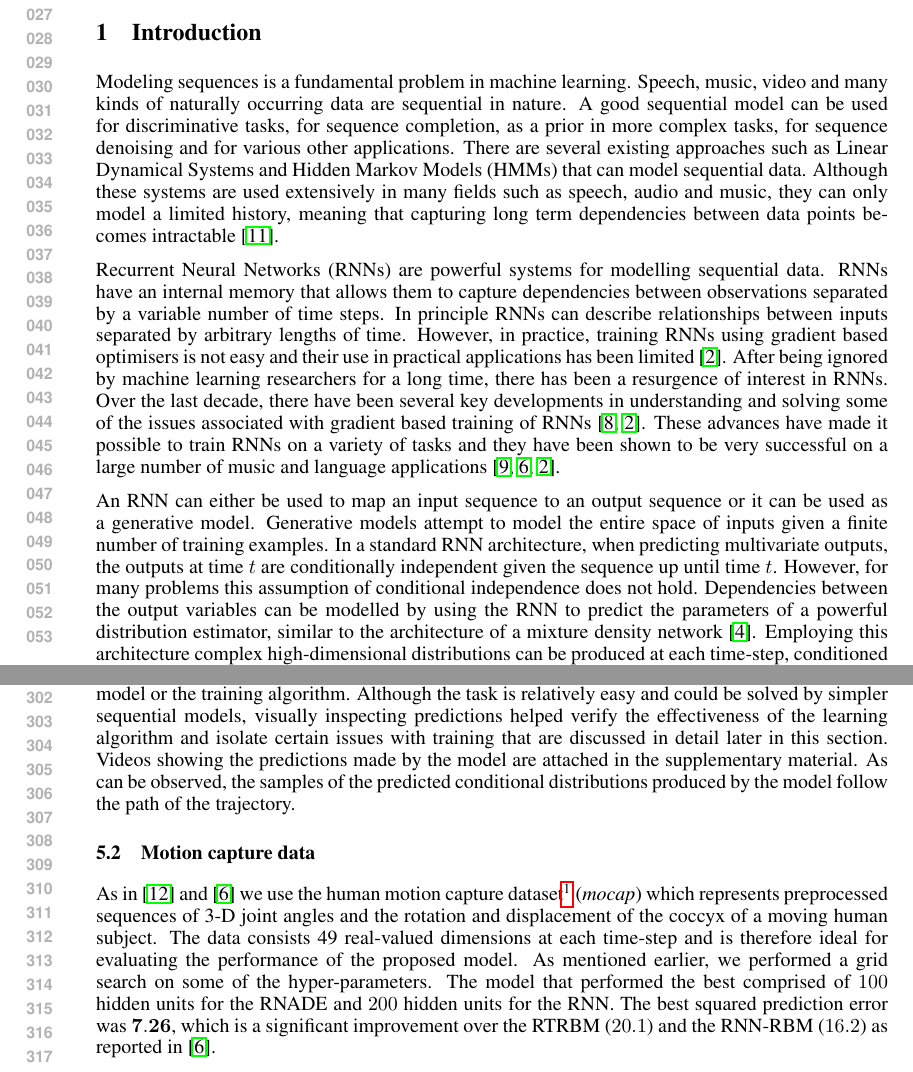
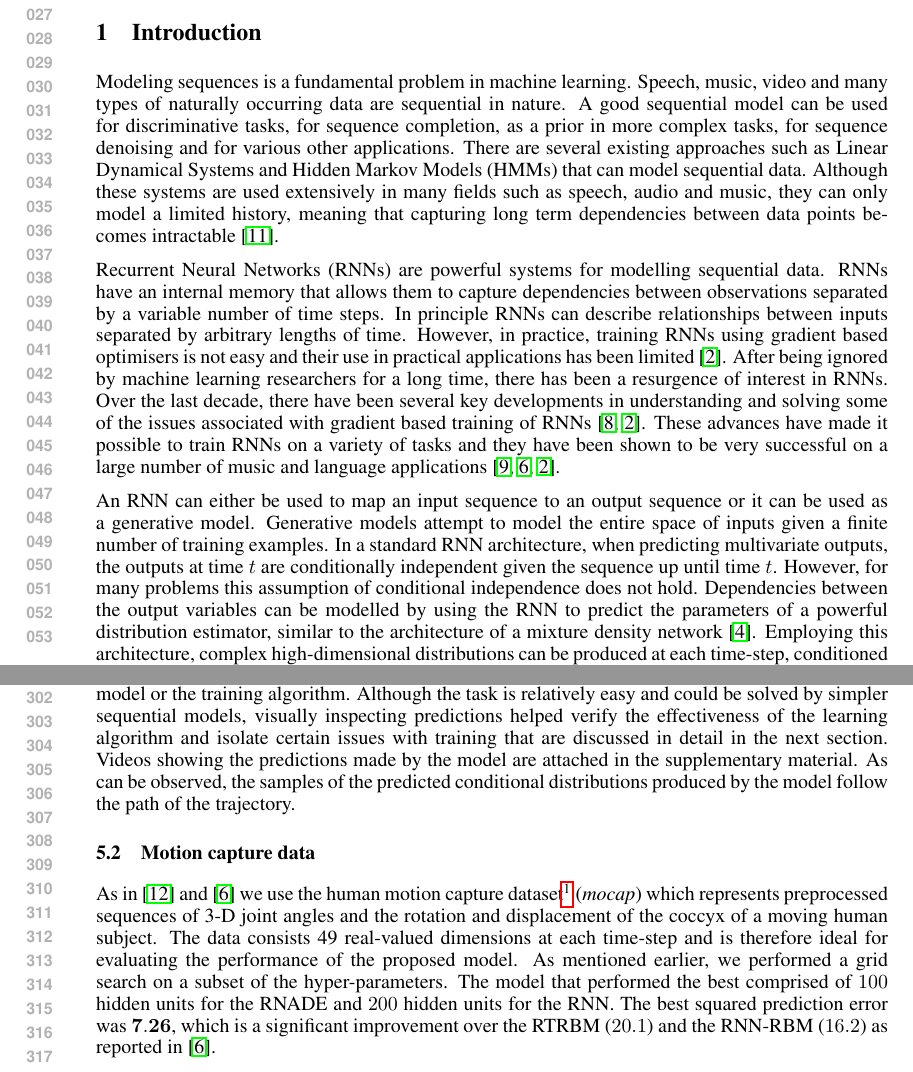
Before and after one commit to sidsig/NIPS_paper, a LaTeX paper (nips2014.tex): two parts of pages 1 and 6 of 9, joined at a grey line, cut so that both start at the same text. Compiled offline with pdfLaTeX.

Commit message:
alex_end

```diff
--- a/nips2014.tex
+++ b/nips2014.tex
@@ -70,11 +70,11 @@ We present a probabilistic model for generating and modelling high dimensional r
 
 \section{Introduction}
 \label{intro}
-Modeling sequences is a fundamental problem in machine learning. Speech, music, video and many kinds of naturally occurring data are sequential in nature. A good sequential model can be used for discriminative tasks, for sequence completion, as a prior in more complex tasks, for sequence denoising and for various other applications. There are several existing approaches such as Linear Dynamical Systems and Hidden Markov Models (HMMs) that can model sequential data. Although these systems are used extensively in many fields such as speech, audio and music, they can only model a limited history, meaning that capturing long term dependencies between data points becomes intractable \cite{sutskever2007learning}.
+Modeling sequences is a fundamental problem in machine learning. Speech, music, video and many types of naturally occurring data are sequential in nature. A good sequential model can be used for discriminative tasks, for sequence completion, as a prior in more complex tasks, for sequence denoising and for various other applications. There are several existing approaches such as Linear Dynamical Systems and Hidden Markov Models (HMMs) that can model sequential data. Although these systems are used extensively in many fields such as speech, audio and music, they can only model a limited history, meaning that capturing long term dependencies between data points becomes intractable \cite{sutskever2007learning}.
 
 Recurrent Neural Networks (RNNs) are powerful systems for modelling sequential data. RNNs have an internal memory that allows them to capture dependencies between observations separated by a variable number of time steps. In principle RNNs can describe relationships between inputs separated by arbitrary lengths of time. However, in practice, training RNNs using gradient based optimisers is not easy and their use in practical applications has been limited \cite{bengio2012advances}. After being ignored by machine learning researchers for a long time, there has been a resurgence of interest in RNNs. Over the last decade, there have been several key developments in understanding and solving some of the issues associated with gradient based training of RNNs \cite{Martens2011,bengio2012advances}. These advances have made it possible to train RNNs on a variety of tasks and they have been shown to be very successful on a large number of music and language applications \cite{mikolov2011empirical,Boulanger-Lewandowski2012,bengio2012advances}.
 
-An RNN can either be used to map an input sequence to an output sequence or it can be used as a generative model. Generative models attempt to model the entire space of inputs given a finite number of training examples. In a standard RNN architecture, when predicting multivariate outputs, the outputs at time $t$ are conditionally independent given the sequence up until time $t$. However, for many problems this assumption of conditional independence does not hold. Dependencies between the output variables can be modelled by using the RNN to predict the parameters of a powerful distribution estimator, similar to the architecture of a mixture density network \cite{bishop1994mixture}. Employing this architecture complex high-dimensional distributions can be produced at each time-step, conditioned on the previous inputs. This idea was first employed in the Recurrent Temporal Restricted Boltzmann Machine (RTRBM) \cite{Sutskever2008}. The system was then extended by combining an RNN with a Neural Autoregressive Distribution Estimator (NADE) and an RBM via a more general architecture \cite{Boulanger-Lewandowski2012}. The RNN-RBM and RNN-NADE have been successfully applied to tasks in speech and music \cite{boulangerphone,Boulanger-Lewandowski2012}.
+An RNN can either be used to map an input sequence to an output sequence or it can be used as a generative model. Generative models attempt to model the entire space of inputs given a finite number of training examples. In a standard RNN architecture, when predicting multivariate outputs, the outputs at time $t$ are conditionally independent given the sequence up until time $t$. However, for many problems this assumption of conditional independence does not hold. Dependencies between the output variables can be modelled by using the RNN to predict the parameters of a powerful distribution estimator, similar to the architecture of a mixture density network \cite{bishop1994mixture}. Employing this architecture, complex high-dimensional distributions can be produced at each time-step, conditioned on the previous inputs. This idea was first employed in the Recurrent Temporal Restricted Boltzmann Machine (RTRBM) \cite{Sutskever2008}. The system was then extended by combining an RNN with a Neural Autoregressive Distribution Estimator (NADE) and an RBM via a more general architecture \cite{Boulanger-Lewandowski2012}. The RNN-RBM and RNN-NADE have been successfully applied to tasks in speech and music \cite{boulangerphone,Boulanger-Lewandowski2012}.
 
 Although the models described above have been successful on many tasks, they are unsuitable for modelling real-valued data. Both the RBM and the NADE are designed to explicitly model binary vectors. If the input data lies in $[0,1]$, then the RBM can be used with the mean-field approximation to produce real values. Unbounded data can be modelled by using Gaussian visible units and Bernoulli hidden units. However, these extensions of the RBM to real data have several known limitations \cite{theis2011all}. In this paper, we present a new model for real-valued sequential data by combining the RNN with the RNADE. The RNADE is a density estimator that has been shown to outperform Gaussian mixture models (GMMs) and a host of other density estimators on several tasks \cite{Uria2013}. We show that obtaining probabilities and log-likelihoods from the combined RNN-RNADE model is tractable and fast. We show that the gradients with respect to the model parameters can be calculated exactly and that training can be easily performed with a gradient based optimiser. We evaluate the model's performance on real-valued datasets and demonstrate a marked improvement in performance on the {\it \textit{mocap}} dataset, which is described in Section \ref{Experiments}.
 
@@ -217,10 +217,10 @@ $$x(t) \sim \mathcal{N}(\sin(t)+1,0.1) $$
 $$ y(t) \sim x(t)\mathcal{N}(\sin(t)+0.5,0.2)$$
 
 
-where $t$ is the timestep. The model is trained on sequences of 100 consecutive time steps. The model comprised of 20 hidden units for both the RNN and the RNADE. The motivation behind performing this task was to devise a toy problem for quickly evaluating the effects of changes made to the model or the training algorithm. Although the task is relatively easy and could be solved by simpler sequential models, visually inspecting predictions helped verify the effectiveness of the learning algorithm and isolate certain issues with training that are discussed in detail later in this section. Videos showing the predictions made by the model are attached in the supplementary material. As can be observed, the samples of the predicted conditional distributions produced by the model follow the path of the trajectory.
+where $t$ is the timestep. The model is trained on sequences of 100 consecutive time steps. The model comprised of 20 hidden units for both the RNN and the RNADE. The motivation behind performing this task was to devise a toy problem for quickly evaluating the effects of changes made to the model or the training algorithm. Although the task is relatively easy and could be solved by simpler sequential models, visually inspecting predictions helped verify the effectiveness of the learning algorithm and isolate certain issues with training that are discussed in detail in the next section. Videos showing the predictions made by the model are attached in the supplementary material. As can be observed, the samples of the predicted conditional distributions produced by the model follow the path of the trajectory.
 
 \subsection{Motion capture data}
-As in \cite{Sutskever2008} and \cite{Boulanger-Lewandowski2012} we use the human motion capture dataset\footnote{http://people.csail.mit.edu/ehsu/work/sig05stf/} ({\it mocap}) which represents preprocessed sequences of 3-D joint angles and the rotation and displacement of the coccyx of a moving human subject. The data consists 49 real-valued dimensions at each time-step and is therefore ideal for evaluating the performance of the proposed model. As mentioned earlier, we performed a grid search on some of the hyper-parameters. The model that performed the best comprised of $100$ hidden units for the RNADE and $200$ hidden units for the RNN. The best squared prediction error was $\mathbf{7.26}$, which is a significant improvement over the RTRBM ($20.1$) and the RNN-RBM ($16.2$) as reported in \cite{Boulanger-Lewandowski2012}.
+As in \cite{Sutskever2008} and \cite{Boulanger-Lewandowski2012} we use the human motion capture dataset\footnote{http://people.csail.mit.edu/ehsu/work/sig05stf/} ({\it mocap}) which represents preprocessed sequences of 3-D joint angles and the rotation and displacement of the coccyx of a moving human subject. The data consists 49 real-valued dimensions at each time-step and is therefore ideal for evaluating the performance of the proposed model. As mentioned earlier, we performed a grid search on a subset of the hyper-parameters. The model that performed the best comprised of $100$ hidden units for the RNADE and $200$ hidden units for the RNN. The best squared prediction error was $\mathbf{7.26}$, which is a significant improvement over the RTRBM ($20.1$) and the RNN-RBM ($16.2$) as reported in \cite{Boulanger-Lewandowski2012}.
 
 \subsection{Videos of bouncing balls}
 The bouncing balls dataset\footnote{www.cs.utoronto.ca/~ilya/code/2008/RTRBM.tar} consists of synthetic videos of three balls bouncing in a box, as described in \cite{Sutskever2008}. We used videos of 15x15 pixels (225 dimensions) of 3 balls bouncing and sequences of 128 frames. Each pixel is a real value in the range $[0,1]$. The RNADE is not an ideal distribution estimator for this problem since the input space is bounded but the GMMs at the RNADE outputs model are unbounded. In our experiments the best model comprised of $300$ hidden units for the RNN and $200$ hidden units for the RNADE. The best squared prediction error we achieved was $1.93$ which is a small improvement over the RTRBM ($2.11$) but worse compared to the RNN-RBM ($0.96$). In order to get a better understanding of the problem we inspected the samples produced by the conditional distributions. We observed that in a large proportion of frames there were a few samples which were very noisy, i.e. their values were much greater than 1 or much less than 0. These samples contributed to higher squared prediction errors. We generated sequences of bouncing balls from the model similar to \cite{Sutskever2008}, However, the noisy samples (even with clipping) when used as inputs degrade the future samples quickly and we did not obtain smooth sequences. Videos showing samples generated from the model at the next time-step are attached in the supplementary material.
```
Also changed, not shown: nips2014.tex (4 more changed lines).
